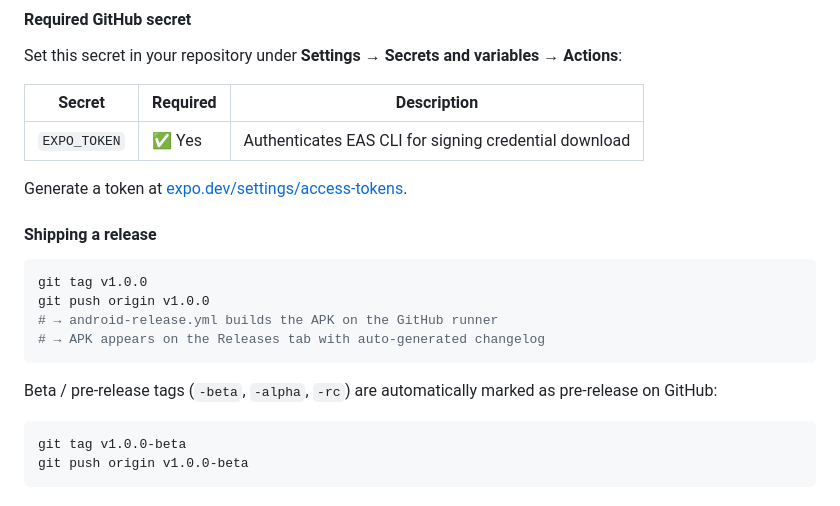
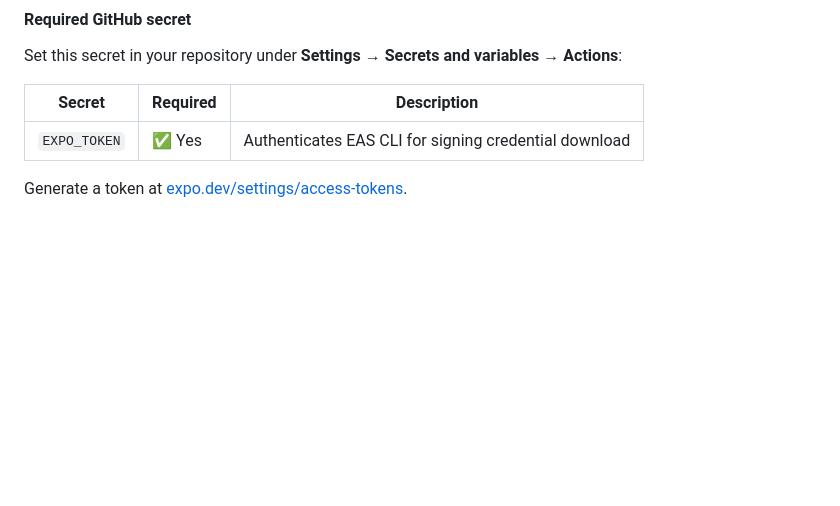
Before and after one commit to ianclemence/luna, a Markdown page: README.md, the part around the change. Drawn GitHub-style; blank space fills up the shorter version.

Commit message:
docs: remove shipping a release section from README

````diff
--- a/README.md
+++ b/README.md
@@ -142,19 +142,3 @@ Set this secret in your repository under **Settings → Secrets and variables
 | `EXPO_TOKEN` | ✅ Yes | Authenticates EAS CLI for signing credential download |
 
 Generate a token at [expo.dev/settings/access-tokens](https://expo.dev/settings/access-tokens).
-
-#### Shipping a release
-
-```bash
-git tag v1.0.0
-git push origin v1.0.0
-# → android-release.yml builds the APK on the GitHub runner
-# → APK appears on the Releases tab with auto-generated changelog
-```
-
-Beta / pre-release tags (`-beta`, `-alpha`, `-rc`) are automatically marked as pre-release on GitHub:
-
-```bash
-git tag v1.0.0-beta
-git push origin v1.0.0-beta
-```
````
